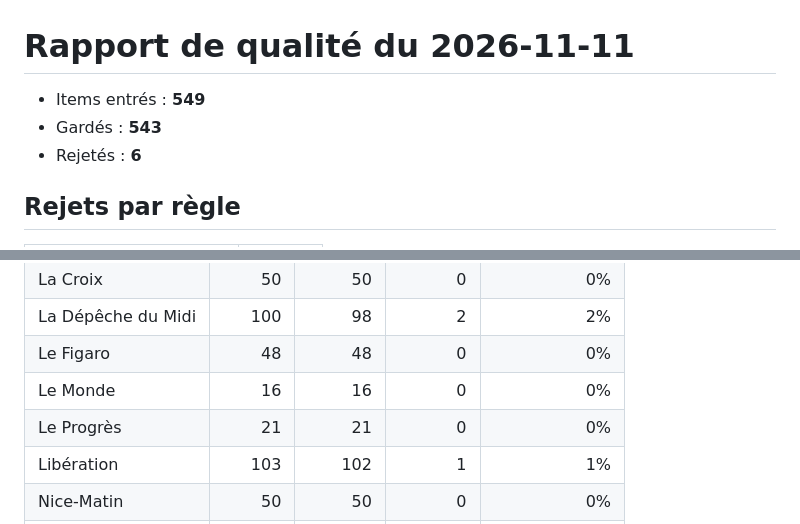
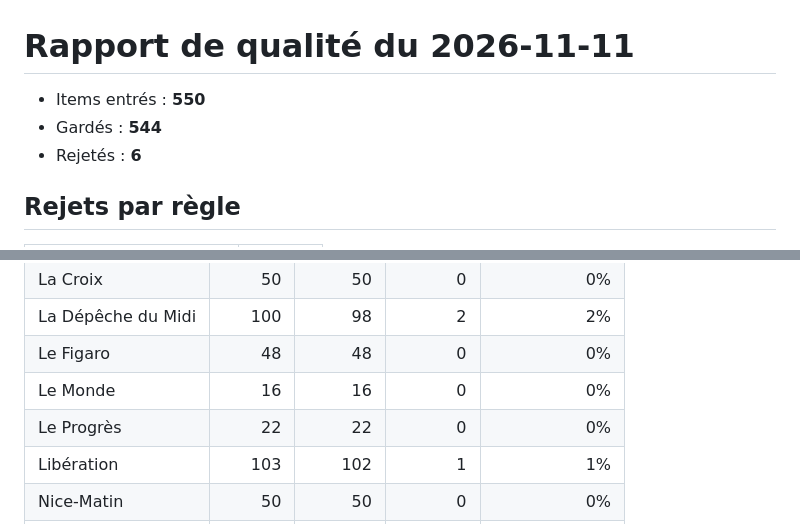
Before and after one commit to ilya32e/Projet-M2Ops, a Markdown page: rapports/qualite-2026-11-11.md, 2 parts joined by grey strips. Rendered like a GitHub page.

```diff
--- a/rapports/qualite-2026-11-11.md
+++ b/rapports/qualite-2026-11-11.md
@@ -1,7 +1,7 @@
 # Rapport de qualité du 2026-11-11
 
-- Items entrés : **549**
-- Gardés : **543**
+- Items entrés : **550**
+- Gardés : **544**
 - Rejetés : **6**
 
 ## Rejets par règle
@@ -22,7 +22,7 @@
 | La Dépêche du Midi | 100 | 98 | 2 | 2% |
 | Le Figaro | 48 | 48 | 0 | 0% |
 | Le Monde | 16 | 16 | 0 | 0% |
-| Le Progrès | 21 | 21 | 0 | 0% |
+| Le Progrès | 22 | 22 | 0 | 0% |
 | Libération | 103 | 102 | 1 | 1% |
 | Nice-Matin | 50 | 50 | 0 | 0% |
 | Ouest-France | 26 | 24 | 2 | 8% |
```
Also changed, not shown: docs/airflow.md (+16 -0 lines), docs/preuves/airflow-dag-2026-11-11.png (added), 1 other file.
